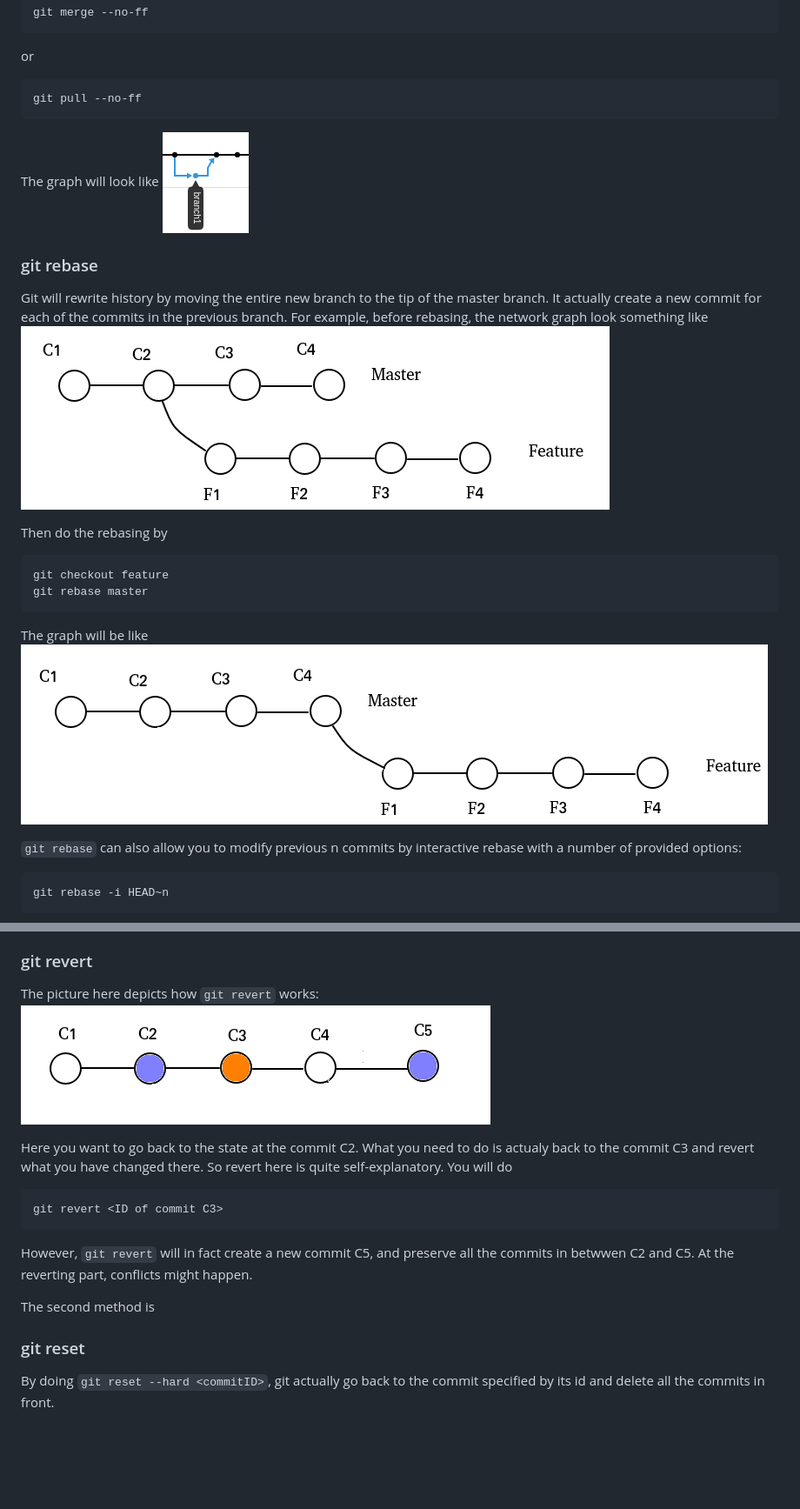
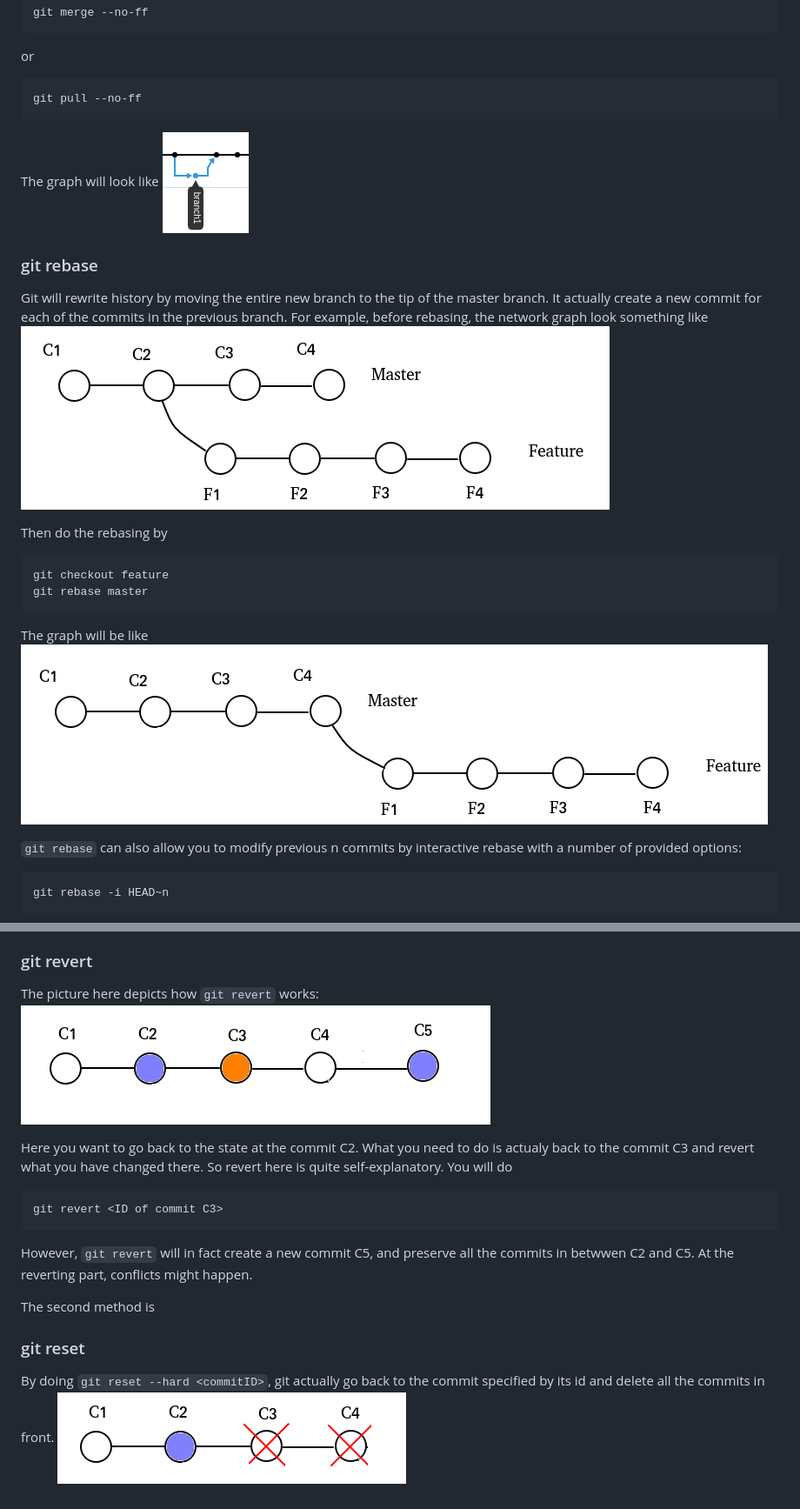
Before and after one commit to quanghuy219/git, a Markdown page: README.md, 2 parts joined by grey strips. Shown: that part at 87% size. GitHub-like rendering; pictures changed too: assets/reset_hard.png (added); blank space fills up the shorter version.

Commit message:
move images to assets folder

````diff
--- a/README.md
+++ b/README.md
@@ -12,14 +12,14 @@ or
 git pull --no-ff
 ```
 The graph will look like
-![alt_text](./no_ff.png)
+![alt_text](./assets/no_ff.png)
 
 
 
 ### git rebase
 Git will rewrite history by moving the entire new branch to the tip of the master branch. It actually create a new commit for each of the commits in the previous branch.
 For example, before rebasing, the network graph look something like
-![alt text](./before_rebase.png)
+![alt text](./assets/before_rebase.png)
 
 Then do the rebasing by
 ```
@@ -28,7 +28,7 @@ git rebase master
 ```
 
 The graph will be like
-![all_text](./after_rebase.png)
+![alt_text](./assets/after_rebase.png)
 
 
 `git rebase` can also allow you to modify previous n commits by interactive rebase with a number of provided options:
@@ -45,7 +45,7 @@ There are 2 ways to get them back
 
 ### git revert
 The picture here depicts how `git revert` works:
-![alt_text](./revert.png)
+![alt_text](./assets/revert.png)
 
 Here you want to go back to the state at the commit C2. What you need to do is actualy back to the commit C3 and revert what you have changed there. So revert here is quite self-explanatory.
 You will do
@@ -58,3 +58,4 @@ At the reverting part, conflicts might happen.
 The second method is
 ### git reset
 By doing `git reset --hard <commitID>`, git actually go back to the commit specified by its id and delete all the commits in front.
+![alt_text](./assets/reset_hard.png)
````
Also changed, not shown: assets/after_rebase.png (renamed from after_rebase.png), assets/befor_rebase_HEAD~3.png (renamed from befor_rebase_HEAD~3.png), assets/before_rebase.png (renamed from before_rebase.png), assets/no_ff.png (renamed from no_ff.png), assets/revert.png (renamed from revert.png), 1 other file.
